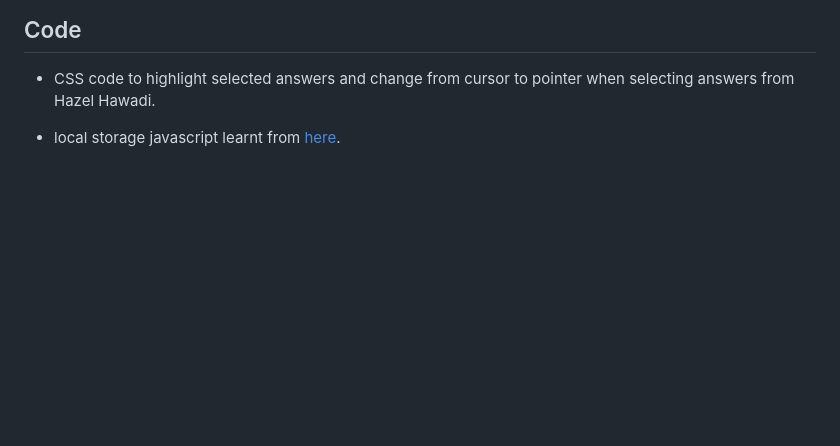
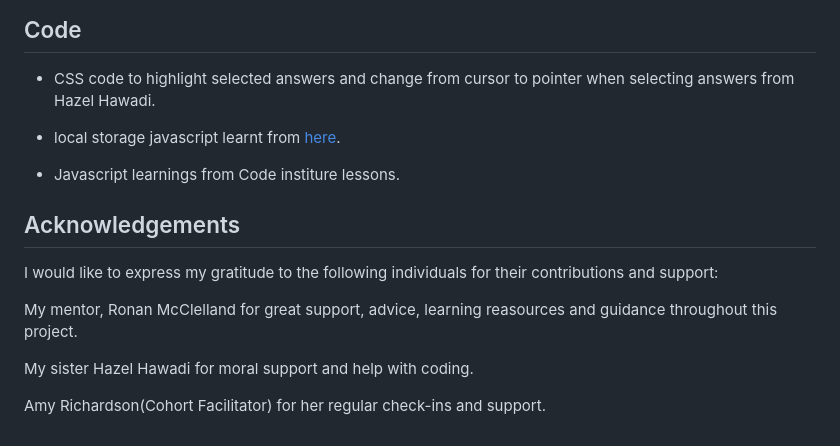
Before and after one commit to stacykimberley/anatomy-quiz, a Markdown page: README.md, the part around the change. Drawn GitHub-style; blank space fills up the shorter version.

Commit message:
Add credits and acknowledgements to readme

```diff
--- a/README.md
+++ b/README.md
@@ -322,3 +322,15 @@ After commenting the version name no errors were returned for both files, just t
 - CSS code to highlight selected answers and change from cursor to pointer when selecting answers from Hazel Hawadi.
 
 - local storage javascript learnt from [here](https://gamedevjs.com/articles/using-local-storage-for-high-scores-and-game-progress/#:~:text=Local%20storage%20is%20a%20powerful,if%20the%20browser%20supports%20it).
+
+- Javascript learnings from Code institure lessons.
+
+## Acknowledgements
+
+I would like to express my gratitude to the following individuals for their contributions and support:
+
+My mentor, Ronan McClelland for great support, advice, learning reasources and guidance throughout this project.
+
+My sister Hazel Hawadi for moral support and help with coding.
+
+Amy Richardson(Cohort Facilitator) for her regular check-ins and support.
```
